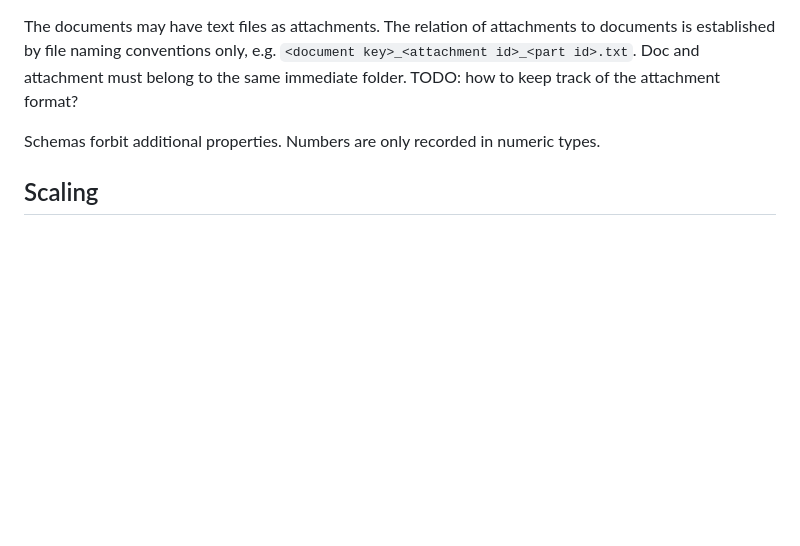
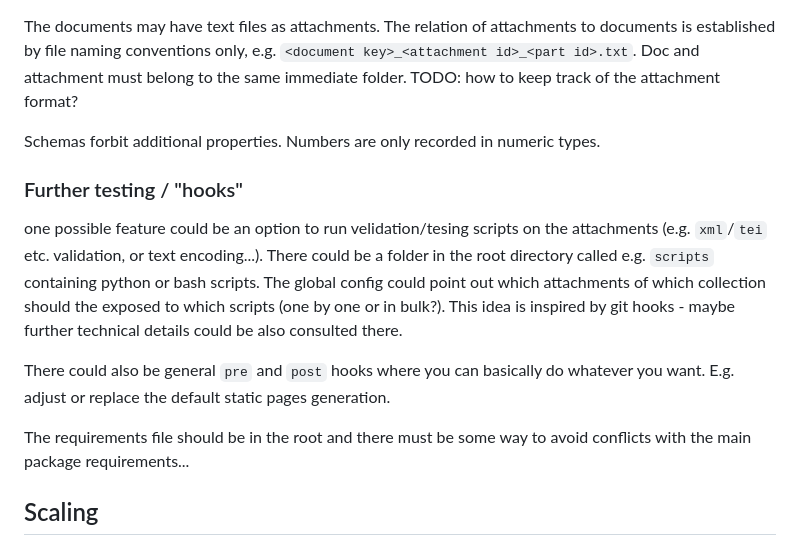
Before and after one commit to angirov/gretildb, a Markdown page: README.md, the part around the change. Rendered like a GitHub page; blank space fills up the shorter version.

Commit message:
readme hooks

```diff
--- a/README.md
+++ b/README.md
@@ -31,6 +31,13 @@ TODO: how to keep track of the attachment format?
 
 Schemas forbit additional properties. Numbers are only recorded in numeric types.
 
+### Further testing / "hooks"
+one possible feature could be an option to run velidation/tesing scripts on the attachments (e.g. `xml`/`tei` etc. validation, or text encoding...). There could be a folder in the root directory called e.g. `scripts` containing python or bash scripts. The global config could point out which attachments of which collection should the exposed to which scripts (one by one or in bulk?). This idea is inspired by git hooks - maybe further technical details could be also consulted there.
+
+There could also be general `pre` and `post` hooks where you can basically do whatever you want. E.g. adjust or replace the default static pages generation.
+
+The requirements file should be in the root and there must be some way to avoid conflicts with the main package requirements...
+
 ## Scaling
 There should be some mechanisms for keeping integrity between multiple related projects (same data model). based on the specialization of their maintainers and contributors (e.g. language and particular subject, e.g. Sanskrit Buddhist Shastra).
 
```
